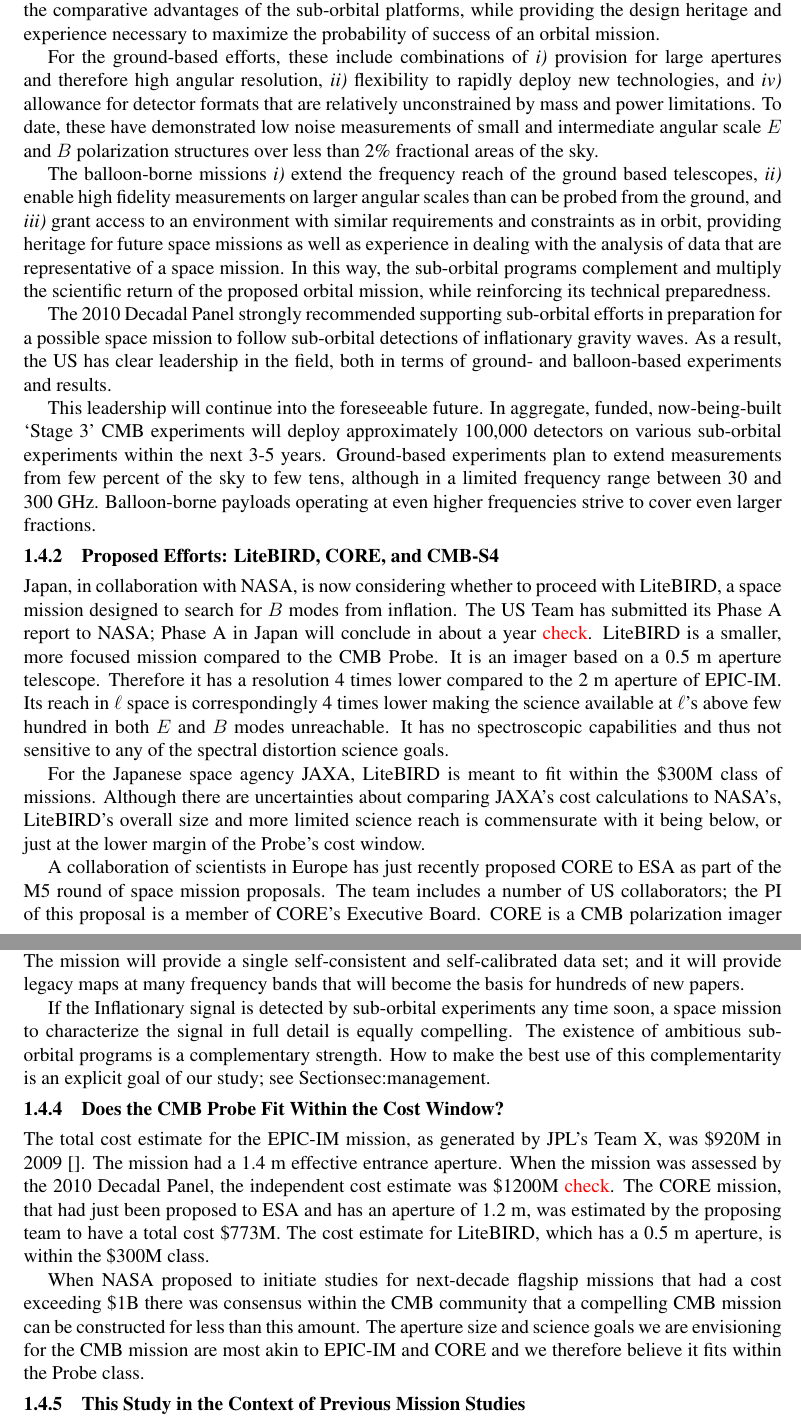
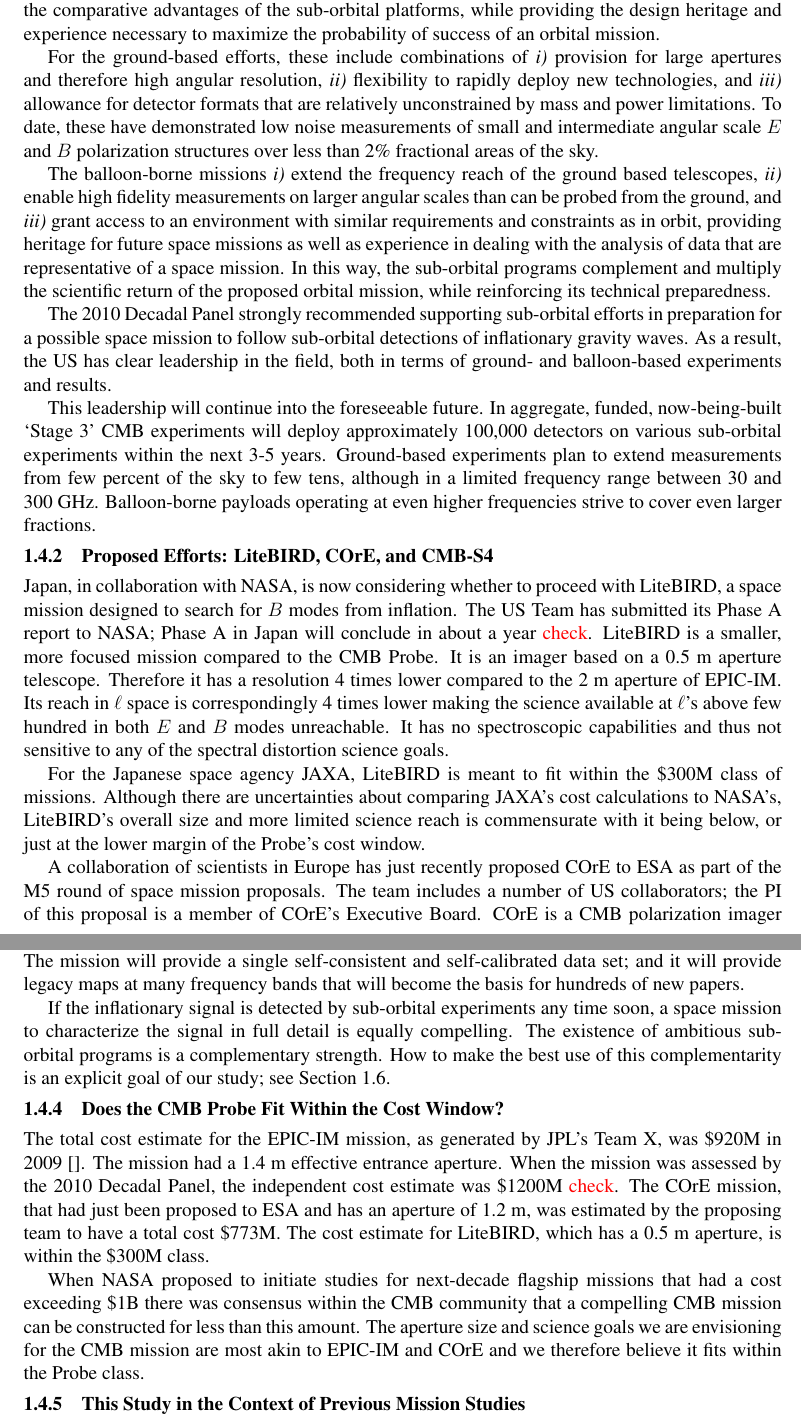
Before and after one commit to CMB-Probe/MissionStudyProposal, a LaTeX document (MissionStudyProposal.tex, which reads current_effort_and_probe.tex): two parts of pages 11 and 12 of 29, joined at a grey line, cut so that both start at the same text. Compiled offline with pdfLaTeX.

Commit message:
Update 1.4

```diff
--- a/current_effort_and_probe.tex
+++ b/current_effort_and_probe.tex
@@ -14,7 +14,7 @@
 
 For the ground-based efforts, these include combinations of {\it i)}
 provision for large apertures and therefore high angular
-resolution, {\it ii)} flexibility to rapidly deploy new technologies, and {\it iv)}
+resolution, {\it ii)} flexibility to rapidly deploy new technologies, and {\it iii)}
 allowance for detector formats that are relatively unconstrained by
 mass and power limitations.  To date, these have demonstrated low
 noise measurements of small and intermediate angular scale $E$ and $B$ polarization
@@ -65,7 +65,7 @@
 
 \vspace{-0.18in}
 
-\subsubsection{Proposed Efforts: LiteBIRD, CORE, and CMB-S4}
+\subsubsection{Proposed Efforts: LiteBIRD, COrE, and CMB-S4}
 
 \vspace{-0.05in}
 
@@ -83,10 +83,10 @@
 and more limited science reach is commensurate with it being below, or just at the lower margin of the Probe's
 cost window.
 
-A collaboration of scientists in Europe has just recently proposed CORE to ESA as part of the M5 round
+A collaboration of scientists in Europe has just recently proposed COrE to ESA as part of the M5 round
 of space mission proposals.
 The team includes a number of US collaborators; the PI of this proposal is a member of
-CORE's Executive Board. CORE is a CMB polarization imager that is based on a
+COrE's Executive Board. COrE is a CMB polarization imager that is based on a
 1.2~m aperture telescope and thus intended to reach 2.5 times the resolution of LiteBIRD. ESA has
 capped the M5 proposals to EU550M, the equivalent of
 \$610M. Member countries are expected to contribute an additional $\sim$\$163M making the total
@@ -121,11 +121,11 @@
 will provide legacy maps at many frequency bands that will become the basis for
 hundreds of new papers.
 
-If the Inflationary signal is detected by sub-orbital experiments
+If the inflationary signal is detected by sub-orbital experiments
 any time soon, a space mission to characterize the signal in full detail is equally compelling.
 The existence of ambitious sub-orbital programs is a complementary strength. How
 to make the best use of this complementarity is an explicit goal of our study;
-see Section{sec:management}.
+see Section~\ref{sec:management}.
 
 \vspace{-0.18in}
 
@@ -135,14 +135,14 @@
 
 The total cost estimate for the EPIC-IM mission, as generated by JPL's Team X, was \$920M in 2009~\cite{}.
 The mission had a 1.4 m effective entrance aperture. When the mission was assessed
-by the 2010 Decadal Panel, the independent cost estimate was \$1200M \comred{check}. The CORE mission, that had just been
+by the 2010 Decadal Panel, the independent cost estimate was \$1200M \comred{check}. The COrE mission, that had just been
 proposed to ESA and has an aperture of 1.2~m, was estimated by the proposing team to have a total cost \$773M. The cost
 estimate for LiteBIRD, which has a 0.5~m aperture, is within the \$300M class.
 
 When NASA proposed to initiate studies for next-decade flagship missions that had a cost exceeding \$1B
 there was consensus within the CMB community that a compelling CMB mission can be constructed for
 less than this amount.  The aperture size and science goals we are envisioning for the CMB mission
-are most akin to EPIC-IM and CORE and we therefore believe it fits within the Probe class.
+are most akin to EPIC-IM and COrE and we therefore believe it fits within the Probe class.
 
 \vspace{-0.18in}
 
```
